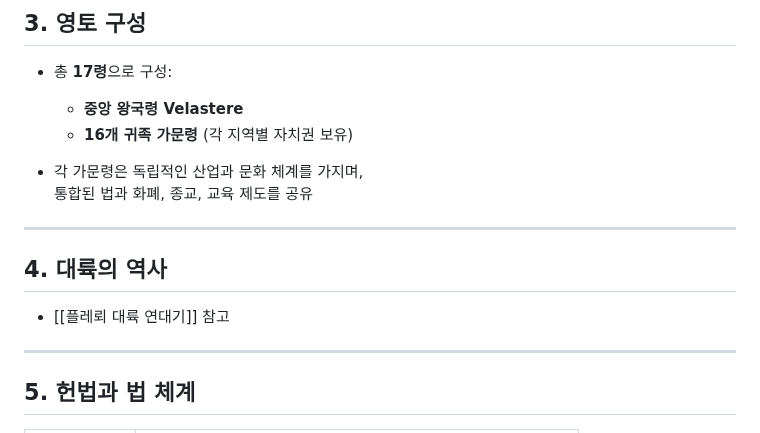
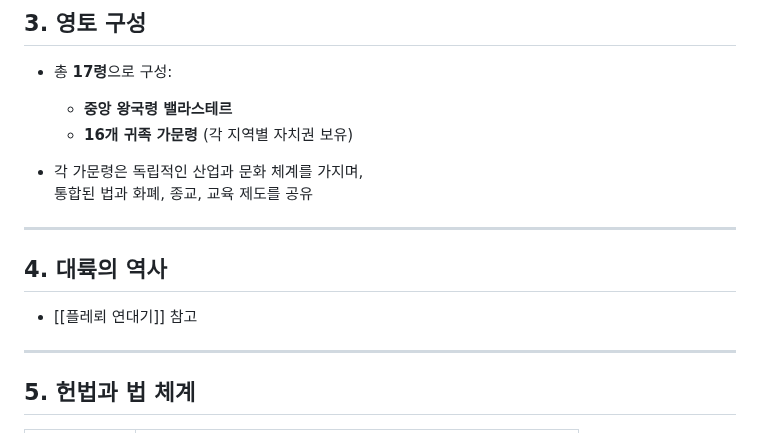
Before and after one commit to floris-world/wiki, a Markdown page: docs/플레뢰 왕국.md, the part around the change. Rendered like a GitHub page.

```diff
--- a/docs/플레뢰 왕국.md
+++ b/docs/플레뢰 왕국.md
@@ -27,7 +27,7 @@
 ## 3. 영토 구성
 
 - 총 **17령**으로 구성:
-  - **중앙 왕국령 Velastere**
+  - **중앙 왕국령 밸라스테르**
   - **16개 귀족 가문령** (각 지역별 자치권 보유)
 
 - 각 가문령은 독립적인 산업과 문화 체계를 가지며,
@@ -37,7 +37,7 @@
 
 ## 4. 대륙의 역사
 
-- [[플레뢰 대륙 연대기]] 참고
+- [[플레뢰 연대기]] 참고
 ---
 
 ## 5. 헌법과 법 체계
```
